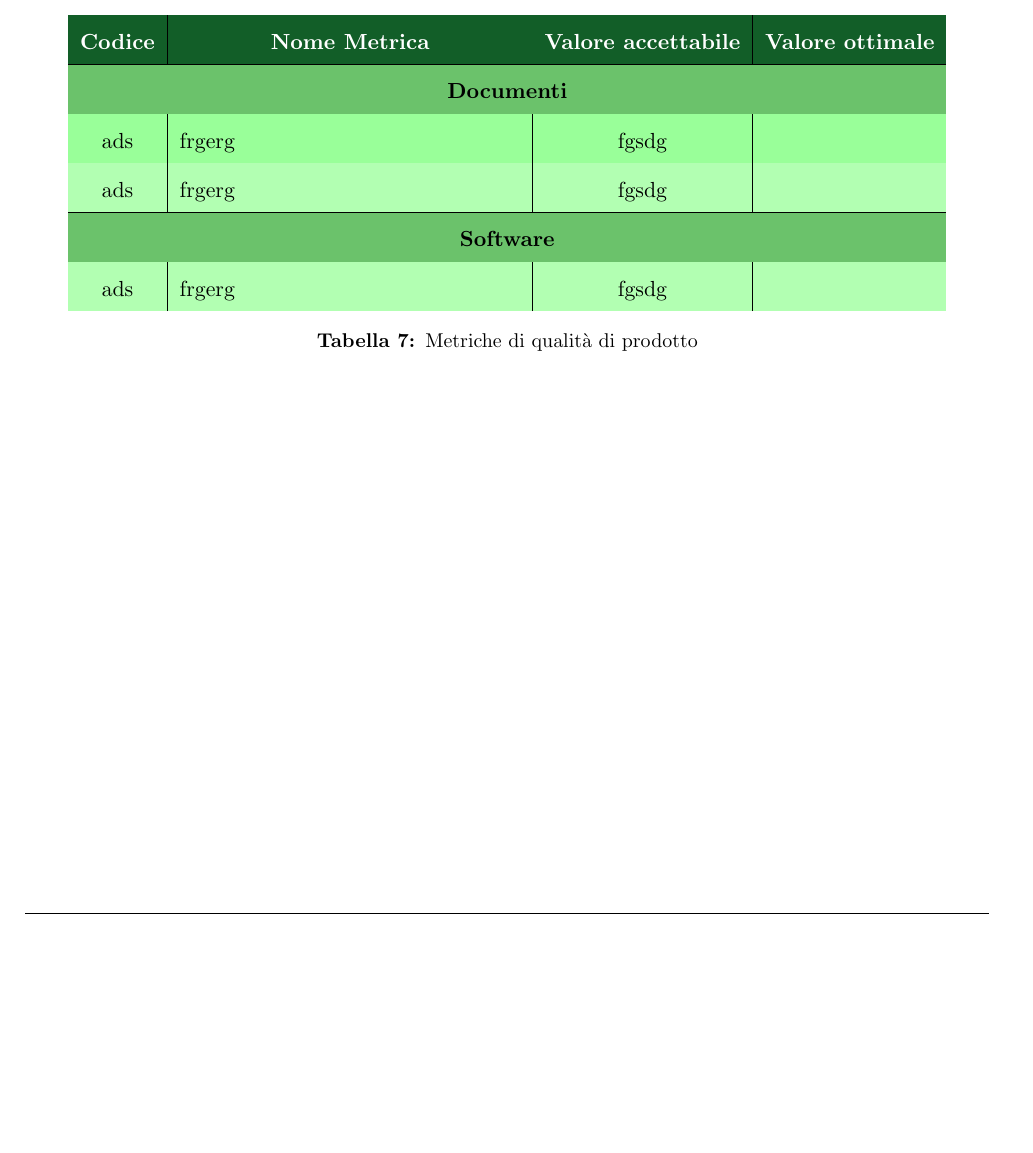
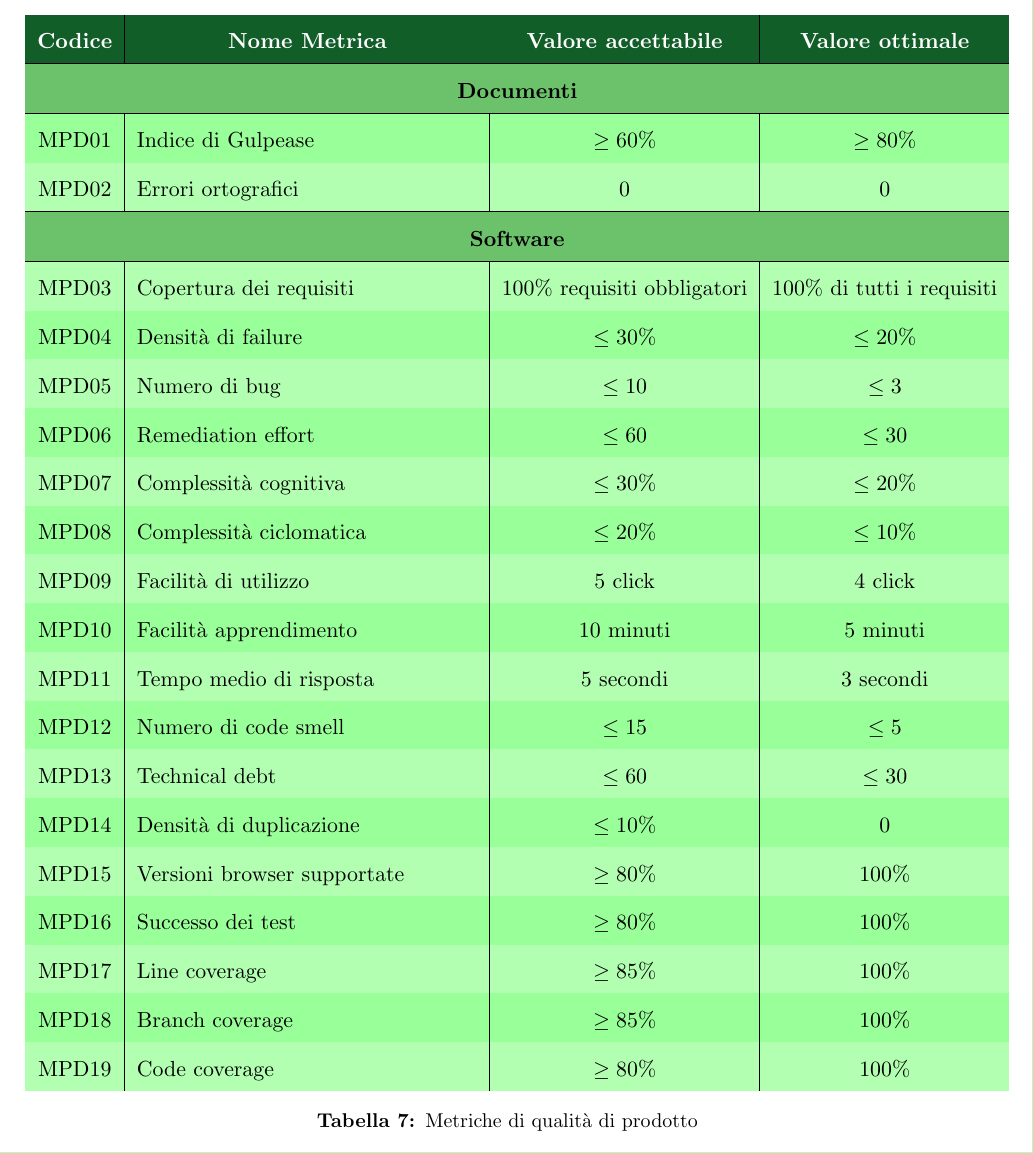
Before and after one commit to Yakuzaishi-SWE/docs, a LaTeX document (src/piano_di_qualifica/piano_di_qualifica.tex, which reads src/piano_di_qualifica/sezioni/qualita_di_prodotto.tex): part of page 11 of 14 before the commit and part of page 12 of 15 after it, cut so that both start at the same text, the shorter picture padded with empty space. Compiled offline with pdfLaTeX.

Commit message:
update PdQ - Qualità di prodotto

```diff
--- a/src/piano_di_qualifica/sezioni/qualita_di_prodotto.tex
+++ b/src/piano_di_qualifica/sezioni/qualita_di_prodotto.tex
@@ -40,13 +52,38 @@
     \rowcolor[HTML]{6BC26B}
     \multicolumn{4}{c}{\textbf{Documenti}}\\
     \hline
-    ads & frgerg & fgsdg &\\
-    ads & frgerg & fgsdg &\\
+    MPD01 & Indice di Gulpease & $\ge 60\%$ & $\ge 80\%$ \\
+    MPD02 & Errori ortografici & 0 & 0\\
     \hline
     \rowcolor[HTML]{6BC26B}
     \multicolumn{4}{c}{\textbf{Software}}\\
     \hline
-    ads & frgerg & fgsdg &\\
+    %Funzionalità
+    MPD03 & Copertura dei requisiti & $100\%$ requisiti obbligatori & $100\%$ di tutti i requisiti\\
+    %Affidabilità
+    MPD04 & Densità di failure & $\le30\%$ & $\le20\%$ \\
+    MPD05 & Numero di bug & $\le 10$ & $\le 3$ \\
+    MPD06 & Remediation effort & $\le 60$ & $\le 30$ \\
+    %Usabilità
+    MPD07 & Complessità cognitiva & $\le30\%$ & $\le20\%$ \\
+    MPD08 & Complessità ciclomatica & $\le20\%$ & $\le10\%$ \\
+    MPD09 & Facilità di utilizzo & $5$ click & $4$ click\\
+    MPD10 & Facilità apprendimento & 10 minuti & 5 minuti \\
+    %Efficienza
+    MPD11 & Tempo medio di risposta & 5 secondi & 3 secondi \\
+    %Manutenibilità
+    MPD12 & Numero di code smell & $\le 15$ & $\le 5$ \\
+    MPD13 & Technical debt & $\le 60$ & $\le 30$ \\
+    MPD14 & Densità di duplicazione & $\le 10\%$ & $0$ \\
+    %Portabilità
+    MPD15 & Versioni browser supportate & $\ge 80\%$ & $100\%$ \\
+    %Superamento test
+    MPD16 & Successo dei test & $\ge 80\%$ & $100\%$ \\
+    %Copertura test
+    MPD17 & Line coverage & $\ge 85\%$ & $100\%$ \\
+    MPD18 & Branch coverage & $\ge 85\%$ & $100\%$ \\
+    MPD19 & Code coverage & $\ge 80\%$ & $100\%$ \\
+
   \end{tabular}
   \caption{Metriche di qualità di prodotto}
 \end{table}
```
Also changed, not shown: src/piano_di_qualifica/sezioni/qualita_di_prodotto.tex (20 more changed lines).
